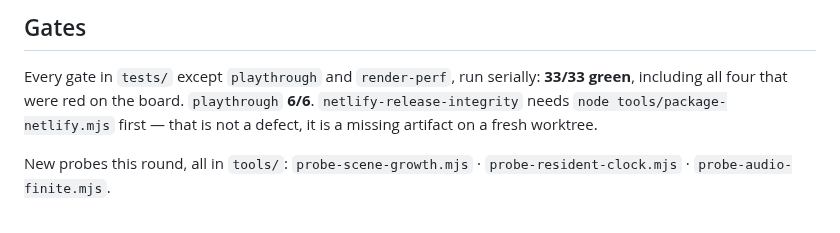
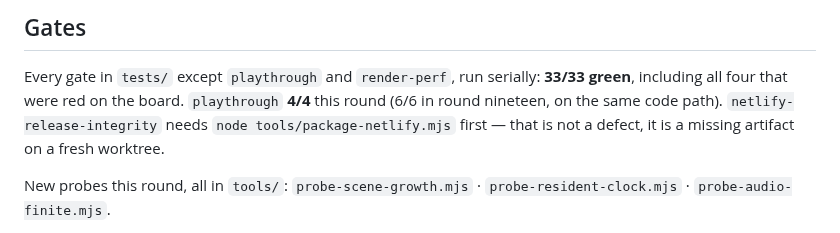
Before and after one commit to duplighost/fetch, a Markdown page: docs/ROUND-TWENTY.md, the part around the change. GitHub-like rendering.

Commit message:
docs: the playthrough count says what this round actually ran
Co-Authored-By: Claude Opus 5 <noreply@anthropic.com>

```diff
--- a/docs/ROUND-TWENTY.md
+++ b/docs/ROUND-TWENTY.md
@@ -117,7 +117,8 @@ should go after the districts the probes have never walked.
 
 Every gate in `tests/` except `playthrough` and `render-perf`, run serially:
 **33/33 green**, including all four that were red on the board.
-`playthrough` **6/6**. `netlify-release-integrity` needs
+`playthrough` **4/4** this round (6/6 in round nineteen, on the same code path).
+`netlify-release-integrity` needs
 `node tools/package-netlify.mjs` first — that is not a defect, it is a missing
 artifact on a fresh worktree.
 
```
